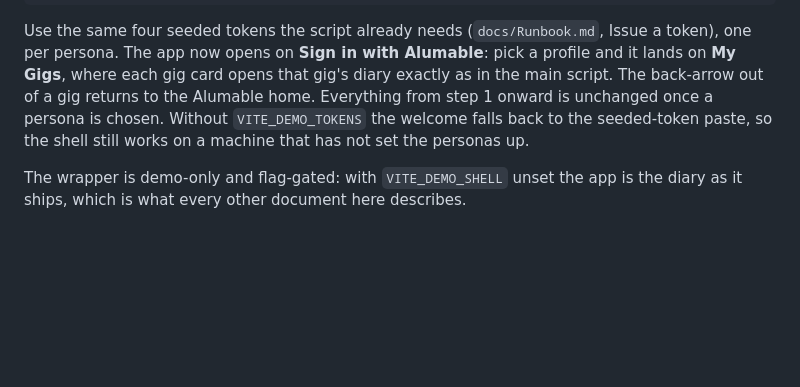
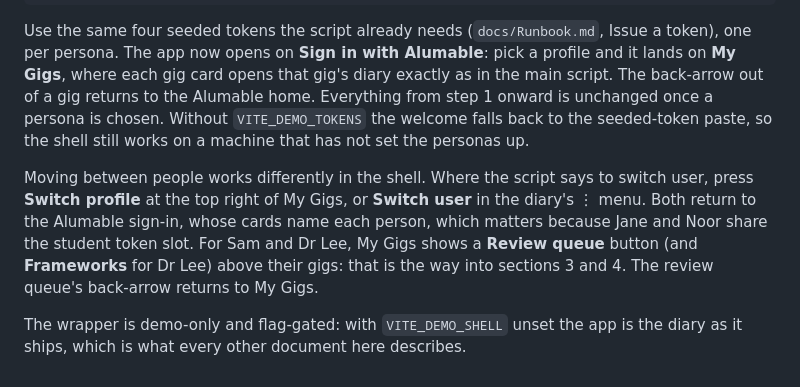
Before and after one commit to theintonerzero/cse3cap, a Markdown page: docs/Demo-Script.md, the part around the change. GitHub-like rendering; blank space fills up the shorter version.

Commit message:
docs(demo-script): switching profile and the reviewers' way in, in the shell (CAP-51)

```diff
--- a/docs/Demo-Script.md
+++ b/docs/Demo-Script.md
@@ -145,5 +145,12 @@ back-arrow out of a gig returns to the Alumable home. Everything from step 1 onw
 unchanged once a persona is chosen. Without `VITE_DEMO_TOKENS` the welcome falls back to the
 seeded-token paste, so the shell still works on a machine that has not set the personas up.
 
+Moving between people works differently in the shell. Where the script says to switch user,
+press **Switch profile** at the top right of My Gigs, or **Switch user** in the diary's ⋮
+menu. Both return to the Alumable sign-in, whose cards name each person, which matters
+because Jane and Noor share the student token slot. For Sam and Dr Lee, My Gigs shows a
+**Review queue** button (and **Frameworks** for Dr Lee) above their gigs: that is the way
+into sections 3 and 4. The review queue's back-arrow returns to My Gigs.
+
 The wrapper is demo-only and flag-gated: with `VITE_DEMO_SHELL` unset the app is the diary as
 it ships, which is what every other document here describes.
```
